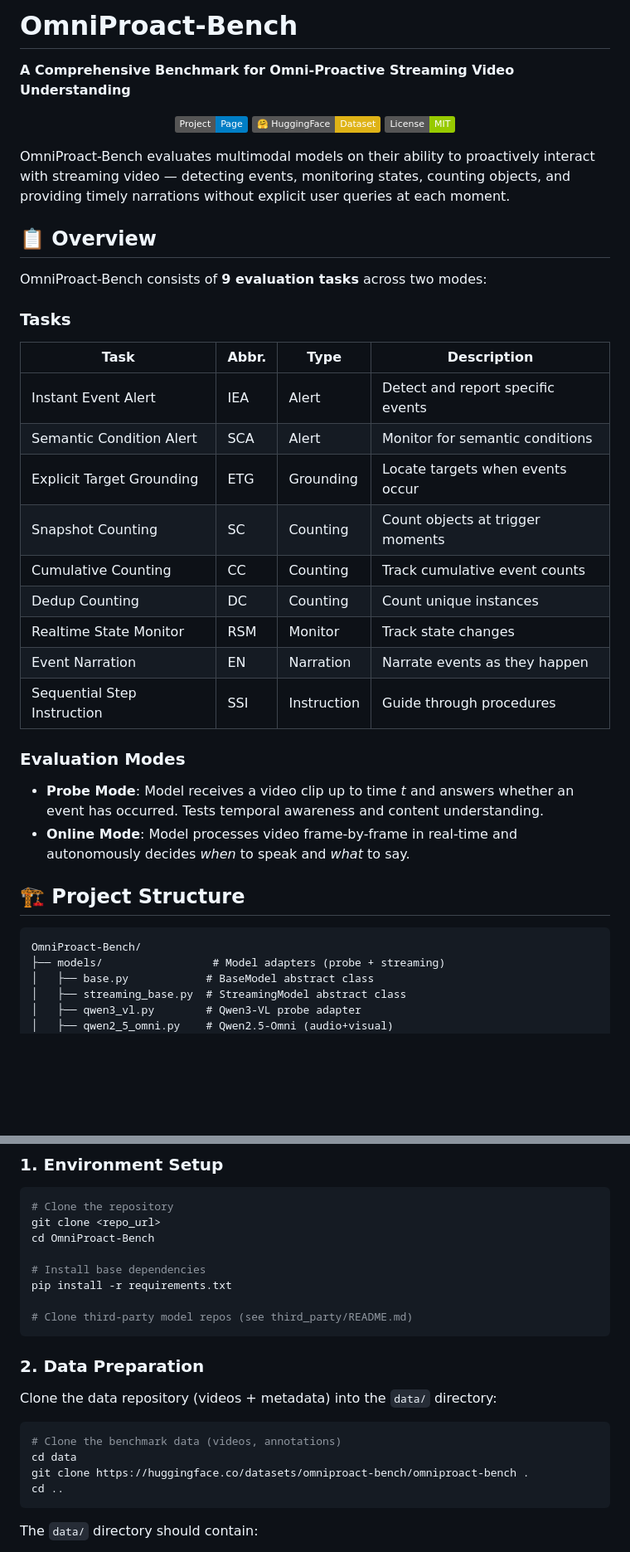
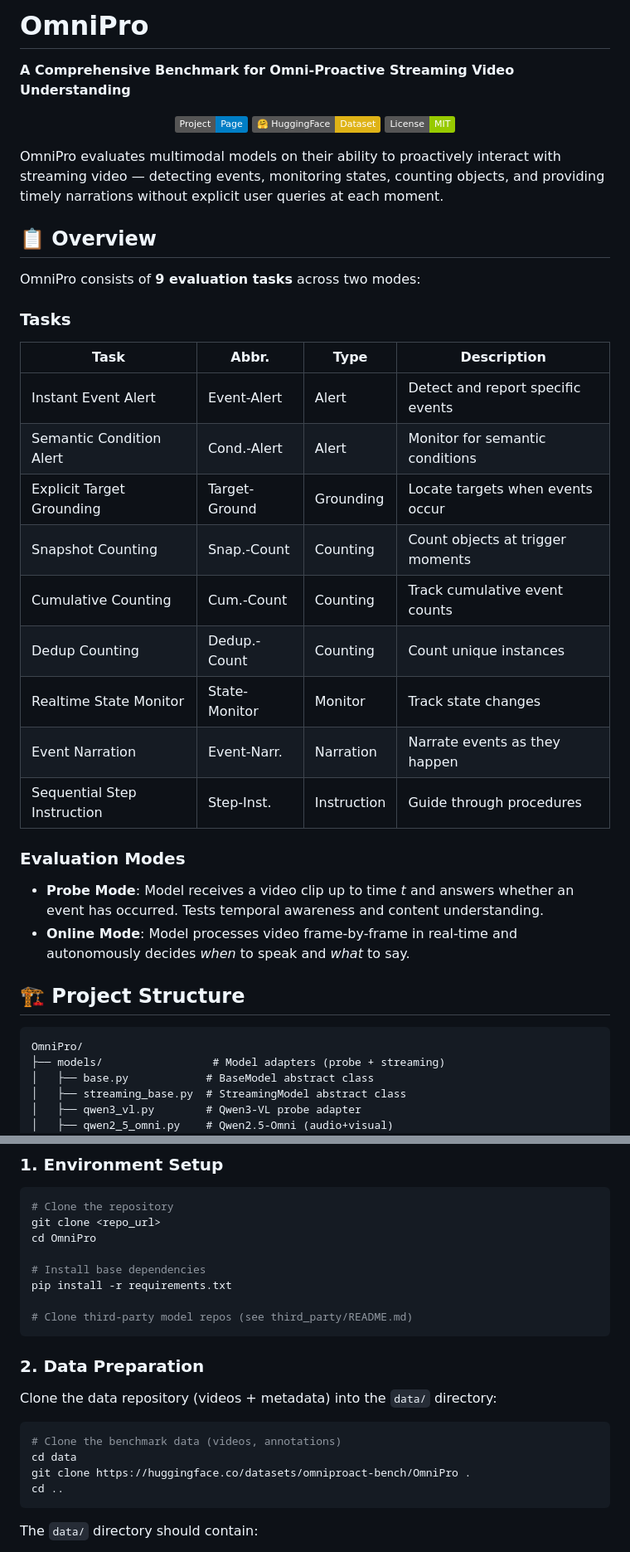
Before and after one commit to RuixiangZhao/OmniPro, a Markdown page: README.md, 2 parts joined by grey strips. Shown at 83% size. Rendered like a GitHub page; badges without logos; blank space fills up the shorter version.

````diff
--- a/README.md
+++ b/README.md
@@ -1,4 +1,4 @@
-# OmniProact-Bench
+# OmniPro
 
 **A Comprehensive Benchmark for Omni-Proactive Streaming Video Understanding**
 
@@ -8,25 +8,25 @@
   <a href="LICENSE"><img src="https://img.shields.io/badge/License-MIT-green.svg" alt="License: MIT"></a>
 </p>
 
-OmniProact-Bench evaluates multimodal models on their ability to proactively interact with streaming video — detecting events, monitoring states, counting objects, and providing timely narrations without explicit user queries at each moment.
+OmniPro evaluates multimodal models on their ability to proactively interact with streaming video — detecting events, monitoring states, counting objects, and providing timely narrations without explicit user queries at each moment.
 
 ## 📋 Overview
 
-OmniProact-Bench consists of **9 evaluation tasks** across two modes:
+OmniPro consists of **9 evaluation tasks** across two modes:
 
 ### Tasks
 
-| Task                        | Abbr. | Type        | Description                       |
-| --------------------------- | ----- | ----------- | --------------------------------- |
-| Instant Event Alert         | IEA   | Alert       | Detect and report specific events |
-| Semantic Condition Alert    | SCA   | Alert       | Monitor for semantic conditions   |
-| Explicit Target Grounding   | ETG   | Grounding   | Locate targets when events occur  |
-| Snapshot Counting           | SC    | Counting    | Count objects at trigger moments  |
-| Cumulative Counting         | CC    | Counting    | Track cumulative event counts     |
-| Dedup Counting              | DC    | Counting    | Count unique instances            |
-| Realtime State Monitor      | RSM   | Monitor     | Track state changes               |
-| Event Narration             | EN    | Narration   | Narrate events as they happen     |
-| Sequential Step Instruction | SSI   | Instruction | Guide through procedures          |
+| Task                        | Abbr.         | Type        | Description                       |
+| --------------------------- | ------------- | ----------- | --------------------------------- |
+| Instant Event Alert         | Event-Alert   | Alert       | Detect and report specific events |
+| Semantic Condition Alert    | Cond.-Alert   | Alert       | Monitor for semantic conditions   |
+| Explicit Target Grounding   | Target-Ground | Grounding   | Locate targets when events occur  |
+| Snapshot Counting           | Snap.-Count   | Counting    | Count objects at trigger moments  |
+| Cumulative Counting         | Cum.-Count    | Counting    | Track cumulative event counts     |
+| Dedup Counting              | Dedup.-Count  | Counting    | Count unique instances            |
+| Realtime State Monitor      | State-Monitor | Monitor     | Track state changes               |
+| Event Narration             | Event-Narr.   | Narration   | Narrate events as they happen     |
+| Sequential Step Instruction | Step-Inst.    | Instruction | Guide through procedures          |
 
 ### Evaluation Modes
 
@@ -36,7 +36,7 @@ OmniProact-Bench consists of **9 evaluation tasks** across two modes:
 ## 🏗️ Project Structure
 
 ```
-OmniProact-Bench/
+OmniPro/
 ├── models/                 # Model adapters (probe + streaming)
 │   ├── base.py            # BaseModel abstract class
 │   ├── streaming_base.py  # StreamingModel abstract class
@@ -87,7 +87,7 @@ OmniProact-Bench/
 ```bash
 # Clone the repository
 git clone <repo_url>
-cd OmniProact-Bench
+cd OmniPro
 
 # Install base dependencies
 pip install -r requirements.txt
@@ -102,7 +102,7 @@ Clone the data repository (videos + metadata) into the `data/` directory:
 ```bash
 # Clone the benchmark data (videos, annotations)
 cd data
-git clone https://huggingface.co/datasets/omniproact-bench/omniproact-bench .
+git clone https://huggingface.co/datasets/omniproact-bench/OmniPro .
 cd ..
 ```
 
````
Also changed, not shown: other parts of README.md (+4 -4 lines).
